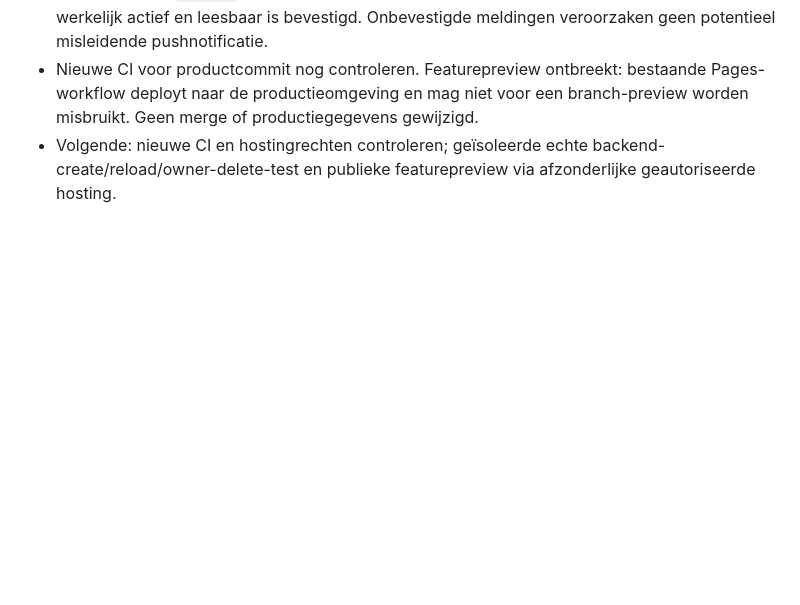
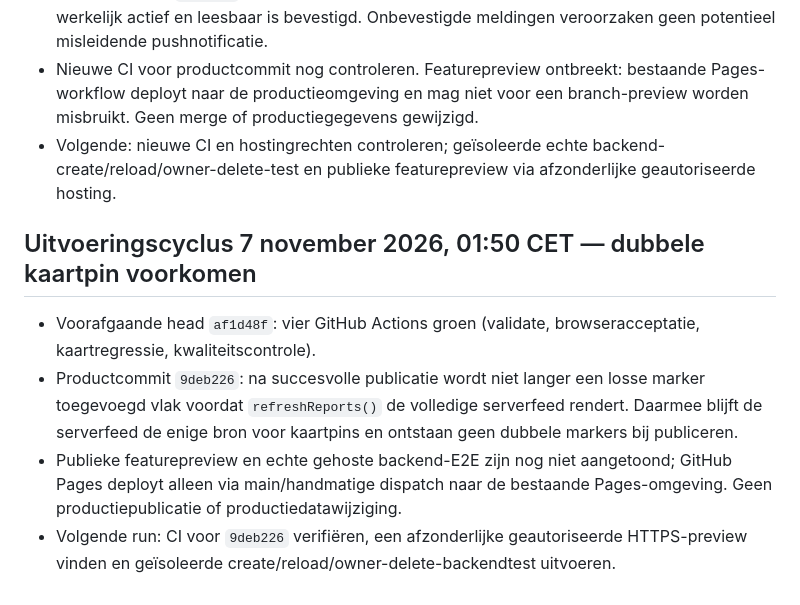
Before and after one commit to waldokolk-dotcom/whatsup-dog, a Markdown page: docs/ROADMAP.md, the part around the change. Drawn GitHub-style; blank space fills up the shorter version.

Commit message:
Record map marker fix and outstanding hosted release gates

```diff
--- a/docs/ROADMAP.md
+++ b/docs/ROADMAP.md
@@ -303,3 +303,9 @@ Een feature gaat alleen door als deze een concreet gebruikersprobleem oplost, ee
 - Productcommit `9e75344`: buurtpush wordt alleen aangeroepen nadat de opgeslagen melding werkelijk actief en leesbaar is bevestigd. Onbevestigde meldingen veroorzaken geen potentieel misleidende pushnotificatie.
 - Nieuwe CI voor productcommit nog controleren. Featurepreview ontbreekt: bestaande Pages-workflow deployt naar de productieomgeving en mag niet voor een branch-preview worden misbruikt. Geen merge of productiegegevens gewijzigd.
 - Volgende: nieuwe CI en hostingrechten controleren; geïsoleerde echte backend-create/reload/owner-delete-test en publieke featurepreview via afzonderlijke geautoriseerde hosting.
+
+## Uitvoeringscyclus 7 november 2026, 01:50 CET — dubbele kaartpin voorkomen
+- Voorafgaande head `af1d48f`: vier GitHub Actions groen (validate, browseracceptatie, kaartregressie, kwaliteitscontrole).
+- Productcommit `9deb226`: na succesvolle publicatie wordt niet langer een losse marker toegevoegd vlak voordat `refreshReports()` de volledige serverfeed rendert. Daarmee blijft de serverfeed de enige bron voor kaartpins en ontstaan geen dubbele markers bij publiceren.
+- Publieke featurepreview en echte gehoste backend-E2E zijn nog niet aangetoond; GitHub Pages deployt alleen via main/handmatige dispatch naar de bestaande Pages-omgeving. Geen productiepublicatie of productiedatawijziging.
+- Volgende run: CI voor `9deb226` verifiëren, een afzonderlijke geautoriseerde HTTPS-preview vinden en geïsoleerde create/reload/owner-delete-backendtest uitvoeren.
```
